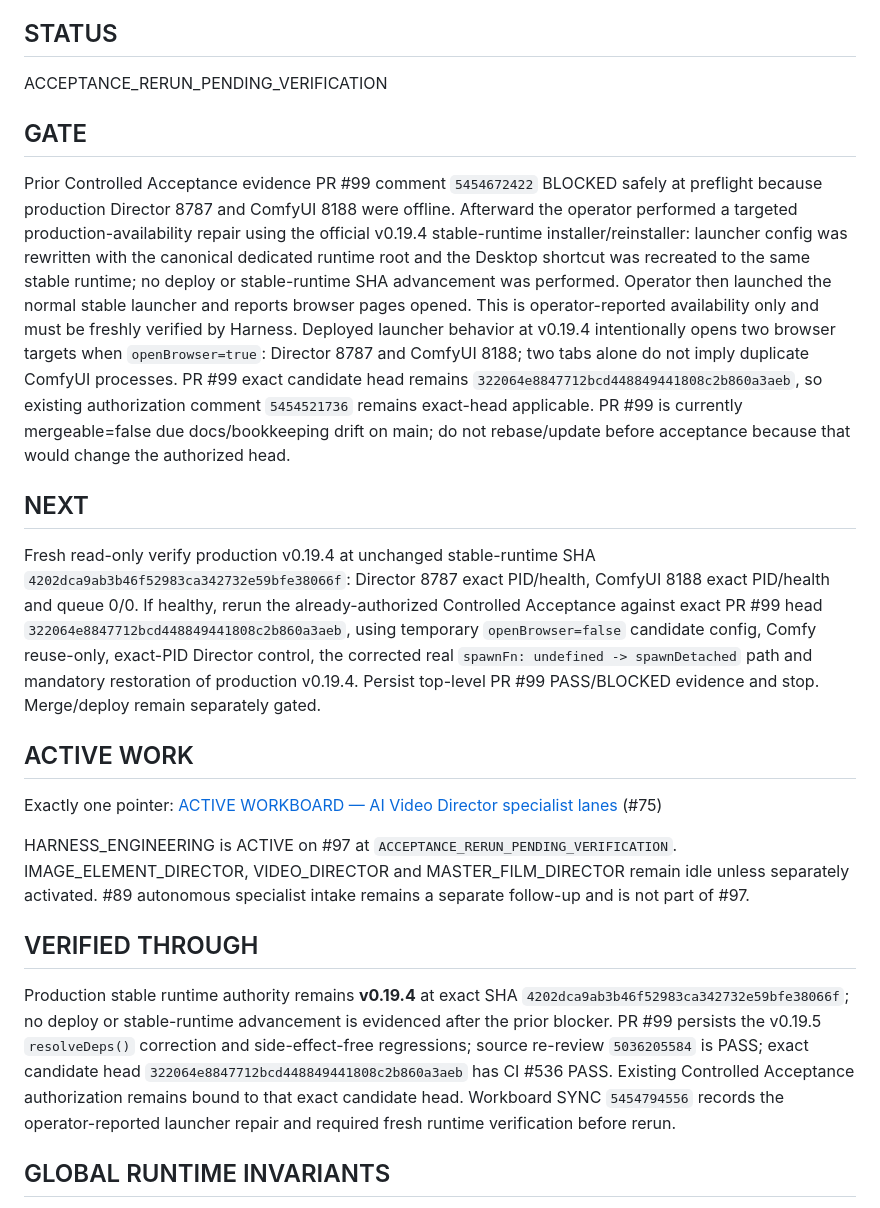
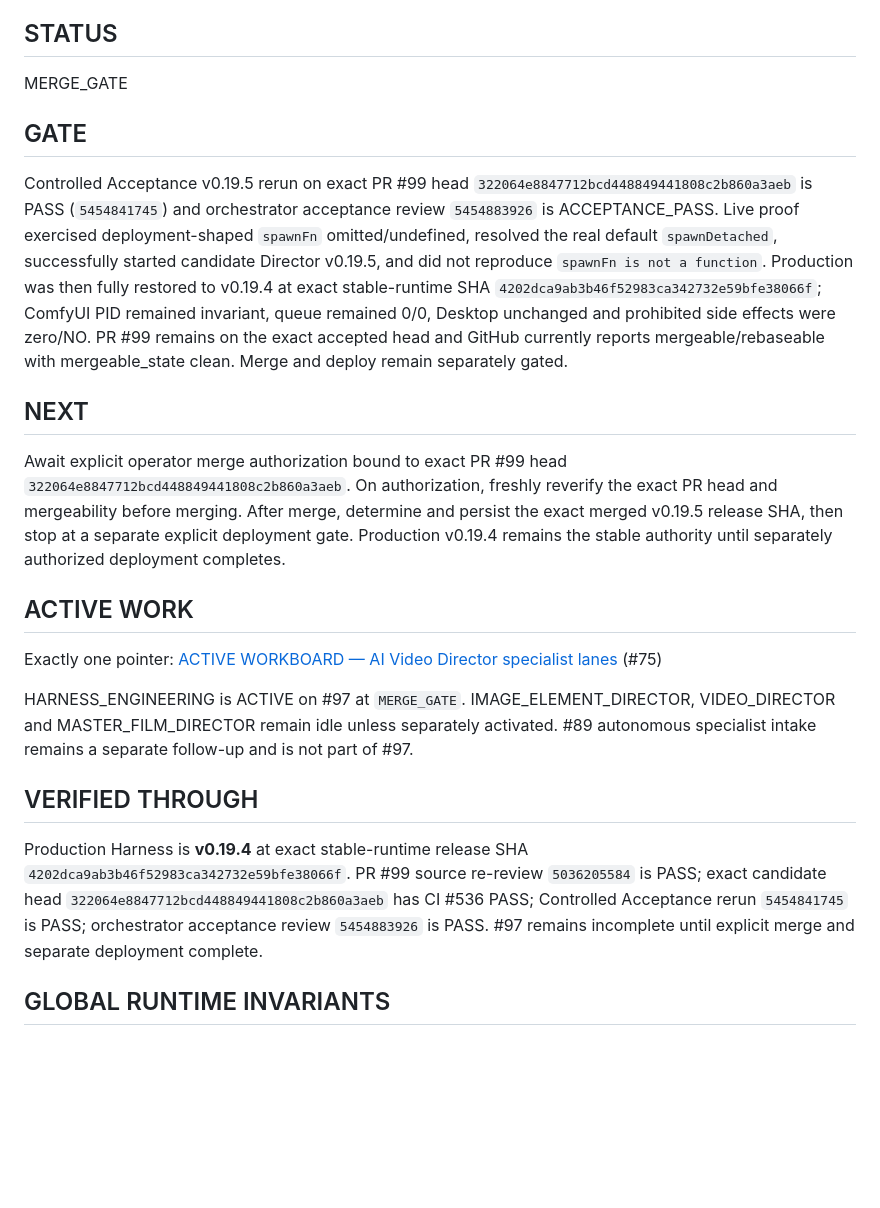
Before and after one commit to mrhz1973/ai-video-director, a Markdown page: docs/runtime/CURRENT_FRONTIER.md, the part around the change. GitHub-like rendering; blank space fills up the shorter version.

Commit message:
docs: advance #97 v0.19.5 to merge gate

```diff
--- a/docs/runtime/CURRENT_FRONTIER.md
+++ b/docs/runtime/CURRENT_FRONTIER.md
@@ -26,25 +26,25 @@ AI Video Director specialist operations
 
 ## STATUS
 
-ACCEPTANCE_RERUN_PENDING_VERIFICATION
+MERGE_GATE
 
 ## GATE
 
-Prior Controlled Acceptance evidence PR #99 comment `5454672422` BLOCKED safely at preflight because production Director 8787 and ComfyUI 8188 were offline. Afterward the operator performed a targeted production-availability repair using the official v0.19.4 stable-runtime installer/reinstaller: launcher config was rewritten with the canonical dedicated runtime root and the Desktop shortcut was recreated to the same stable runtime; no deploy or stable-runtime SHA advancement was performed. Operator then launched the normal stable launcher and reports browser pages opened. This is operator-reported availability only and must be freshly verified by Harness. Deployed launcher behavior at v0.19.4 intentionally opens two browser targets when `openBrowser=true`: Director 8787 and ComfyUI 8188; two tabs alone do not imply duplicate ComfyUI processes. PR #99 exact candidate head remains `322064e8847712bcd448849441808c2b860a3aeb`, so existing authorization comment `5454521736` remains exact-head applicable. PR #99 is currently mergeable=false due docs/bookkeeping drift on main; do not rebase/update before acceptance because that would change the authorized head.
+Controlled Acceptance v0.19.5 rerun on exact PR #99 head `322064e8847712bcd448849441808c2b860a3aeb` is PASS (`5454841745`) and orchestrator acceptance review `5454883926` is ACCEPTANCE_PASS. Live proof exercised deployment-shaped `spawnFn` omitted/undefined, resolved the real default `spawnDetached`, successfully started candidate Director v0.19.5, and did not reproduce `spawnFn is not a function`. Production was then fully restored to v0.19.4 at exact stable-runtime SHA `4202dca9ab3b46f52983ca342732e59bfe38066f`; ComfyUI PID remained invariant, queue remained 0/0, Desktop unchanged and prohibited side effects were zero/NO. PR #99 remains on the exact accepted head and GitHub currently reports mergeable/rebaseable with mergeable_state clean. Merge and deploy remain separately gated.
 
 ## NEXT
 
-Fresh read-only verify production v0.19.4 at unchanged stable-runtime SHA `4202dca9ab3b46f52983ca342732e59bfe38066f`: Director 8787 exact PID/health, ComfyUI 8188 exact PID/health and queue 0/0. If healthy, rerun the already-authorized Controlled Acceptance against exact PR #99 head `322064e8847712bcd448849441808c2b860a3aeb`, using temporary `openBrowser=false` candidate config, Comfy reuse-only, exact-PID Director control, the corrected real `spawnFn: undefined -> spawnDetached` path and mandatory restoration of production v0.19.4. Persist top-level PR #99 PASS/BLOCKED evidence and stop. Merge/deploy remain separately gated.
+Await explicit operator merge authorization bound to exact PR #99 head `322064e8847712bcd448849441808c2b860a3aeb`. On authorization, freshly reverify the exact PR head and mergeability before merging. After merge, determine and persist the exact merged v0.19.5 release SHA, then stop at a separate explicit deployment gate. Production v0.19.4 remains the stable authority until separately authorized deployment completes.
 
 ## ACTIVE WORK
 
 Exactly one pointer: [ACTIVE WORKBOARD — AI Video Director specialist lanes](https://github.com/mrhz1973/ai-video-director/issues/75) (#75)
 
-HARNESS_ENGINEERING is ACTIVE on #97 at `ACCEPTANCE_RERUN_PENDING_VERIFICATION`. IMAGE_ELEMENT_DIRECTOR, VIDEO_DIRECTOR and MASTER_FILM_DIRECTOR remain idle unless separately activated. #89 autonomous specialist intake remains a separate follow-up and is not part of #97.
+HARNESS_ENGINEERING is ACTIVE on #97 at `MERGE_GATE`. IMAGE_ELEMENT_DIRECTOR, VIDEO_DIRECTOR and MASTER_FILM_DIRECTOR remain idle unless separately activated. #89 autonomous specialist intake remains a separate follow-up and is not part of #97.
 
 ## VERIFIED THROUGH
 
-Production stable runtime authority remains **v0.19.4** at exact SHA `4202dca9ab3b46f52983ca342732e59bfe38066f`; no deploy or stable-runtime advancement is evidenced after the prior blocker. PR #99 persists the v0.19.5 `resolveDeps()` correction and side-effect-free regressions; source re-review `5036205584` is PASS; exact candidate head `322064e8847712bcd448849441808c2b860a3aeb` has CI #536 PASS. Existing Controlled Acceptance authorization remains bound to that exact candidate head. Workboard SYNC `5454794556` records the operator-reported launcher repair and required fresh runtime verification before rerun.
+Production Harness is **v0.19.4** at exact stable-runtime release SHA `4202dca9ab3b46f52983ca342732e59bfe38066f`. PR #99 source re-review `5036205584` is PASS; exact candidate head `322064e8847712bcd448849441808c2b860a3aeb` has CI #536 PASS; Controlled Acceptance rerun `5454841745` is PASS; orchestrator acceptance review `5454883926` is PASS. #97 remains incomplete until explicit merge and separate deployment complete.
 
 ## GLOBAL RUNTIME INVARIANTS
 
```
